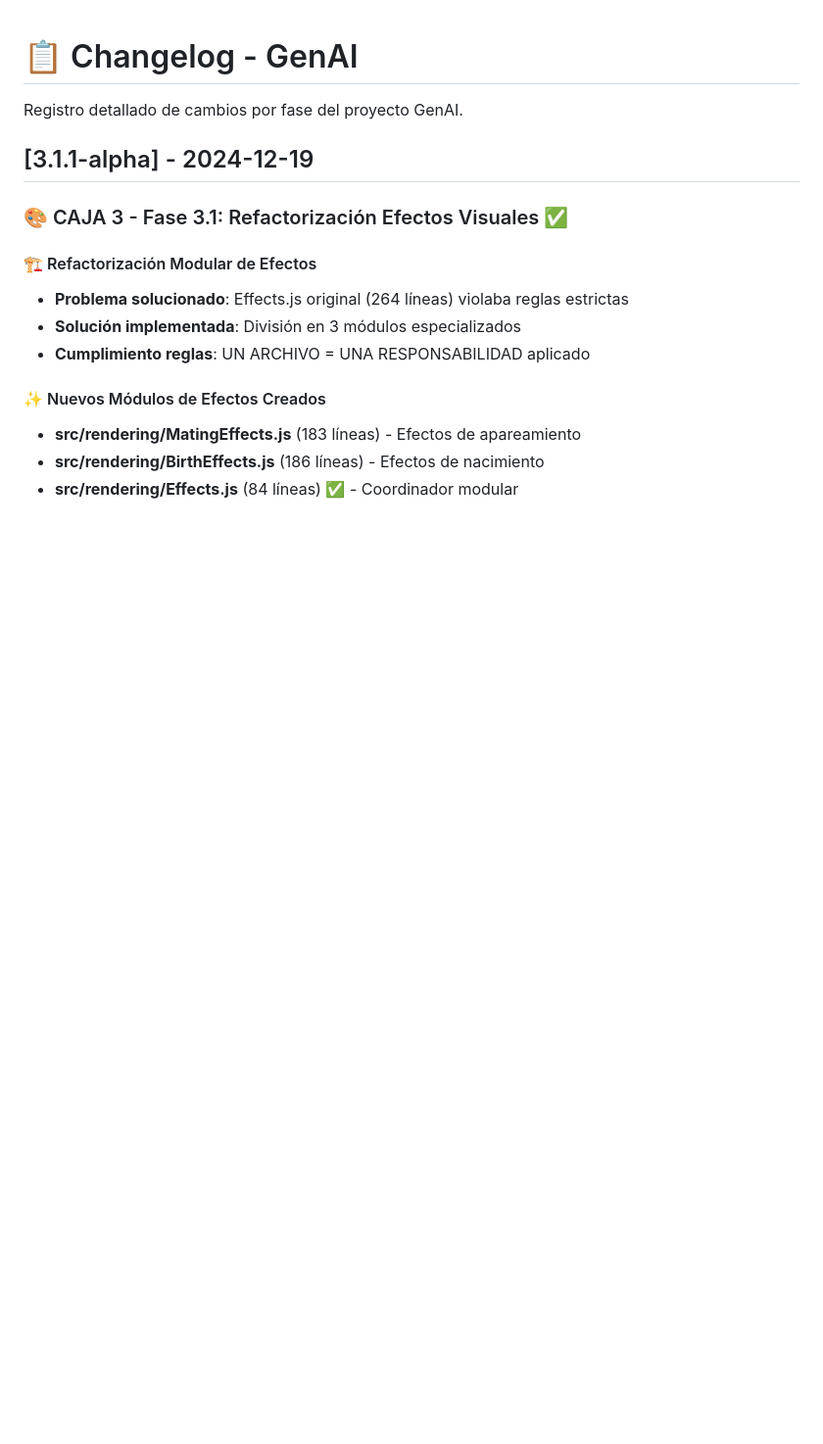
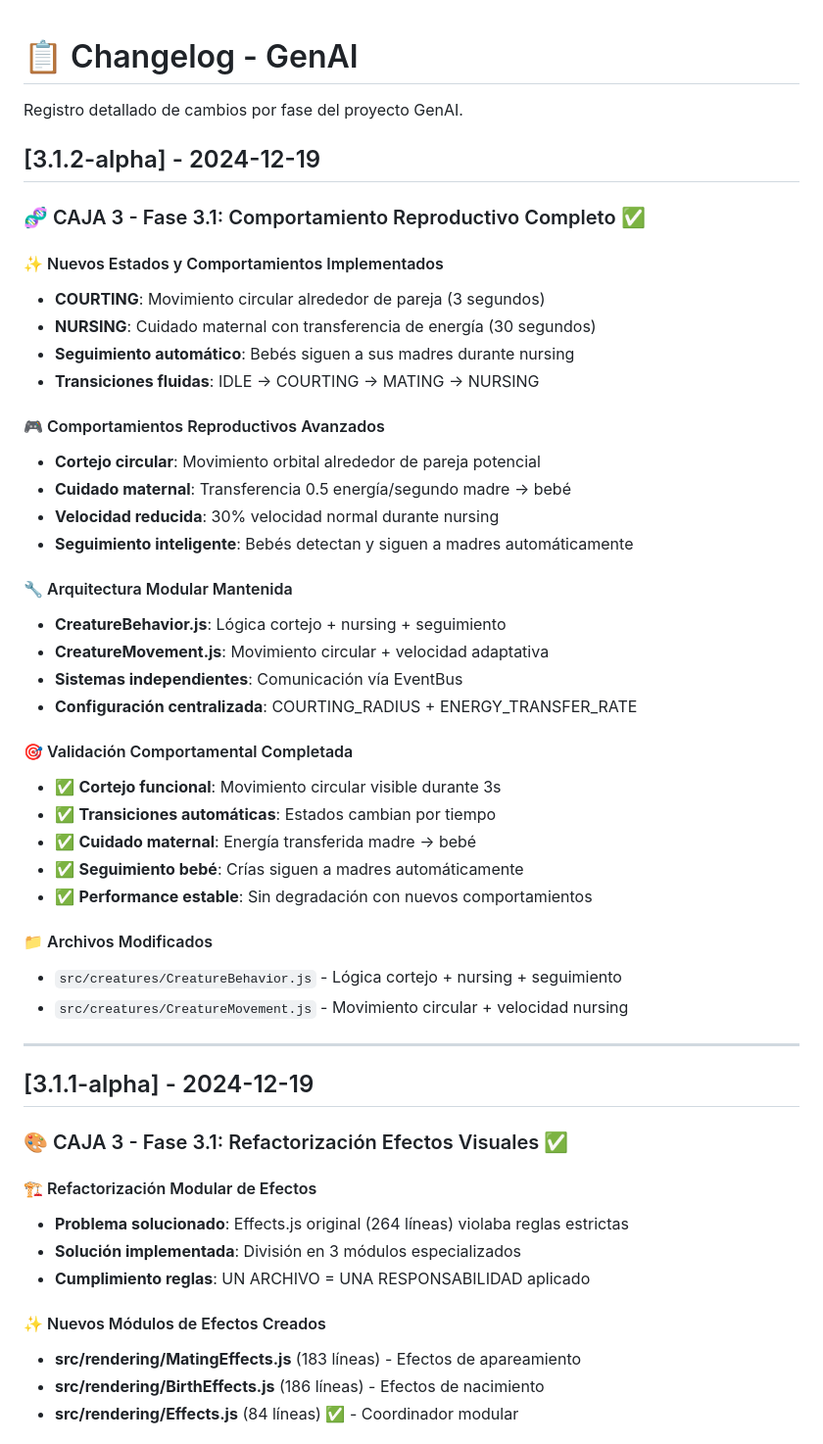
Before and after one commit to ServH/genAI, a Markdown page: CHANGELOG.md, the part around the change. Shown: that part at 98% size. Rendered like a GitHub page; blank space fills up the shorter version.

Commit message:
DOCS: Actualizar CHANGELOG con comportamientos reproductivos completos v3.1.2-alpha

```diff
--- a/CHANGELOG.md
+++ b/CHANGELOG.md
@@ -1,6 +1,41 @@
 # 📋 Changelog - GenAI
 
 Registro detallado de cambios por fase del proyecto GenAI.
+
+## [3.1.2-alpha] - 2024-12-19
+
+### 🧬 CAJA 3 - Fase 3.1: Comportamiento Reproductivo Completo ✅
+
+#### ✨ Nuevos Estados y Comportamientos Implementados
+- **COURTING**: Movimiento circular alrededor de pareja (3 segundos)
+- **NURSING**: Cuidado maternal con transferencia de energía (30 segundos)
+- **Seguimiento automático**: Bebés siguen a sus madres durante nursing
+- **Transiciones fluidas**: IDLE → COURTING → MATING → NURSING
+
+#### 🎮 Comportamientos Reproductivos Avanzados
+- **Cortejo circular**: Movimiento orbital alrededor de pareja potencial
+- **Cuidado maternal**: Transferencia 0.5 energía/segundo madre → bebé
+- **Velocidad reducida**: 30% velocidad normal durante nursing
+- **Seguimiento inteligente**: Bebés detectan y siguen a madres automáticamente
+
+#### 🔧 Arquitectura Modular Mantenida
+- **CreatureBehavior.js**: Lógica cortejo + nursing + seguimiento
+- **CreatureMovement.js**: Movimiento circular + velocidad adaptativa
+- **Sistemas independientes**: Comunicación vía EventBus
+- **Configuración centralizada**: COURTING_RADIUS + ENERGY_TRANSFER_RATE
+
+#### 🎯 Validación Comportamental Completada
+- ✅ **Cortejo funcional**: Movimiento circular visible durante 3s
+- ✅ **Transiciones automáticas**: Estados cambian por tiempo
+- ✅ **Cuidado maternal**: Energía transferida madre → bebé
+- ✅ **Seguimiento bebé**: Crías siguen a madres automáticamente
+- ✅ **Performance estable**: Sin degradación con nuevos comportamientos
+
+#### 📁 Archivos Modificados
+- `src/creatures/CreatureBehavior.js` - Lógica cortejo + nursing + seguimiento
+- `src/creatures/CreatureMovement.js` - Movimiento circular + velocidad nursing
+
+---
 
 ## [3.1.1-alpha] - 2024-12-19
 
```
